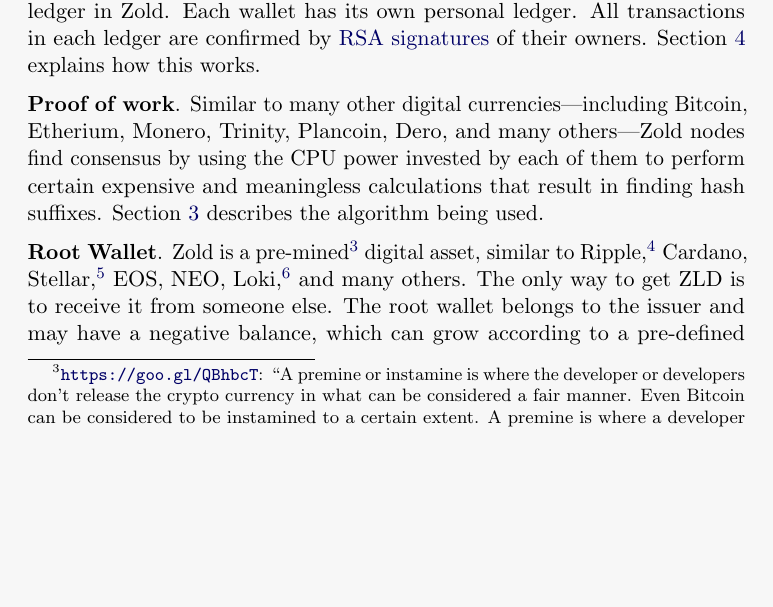
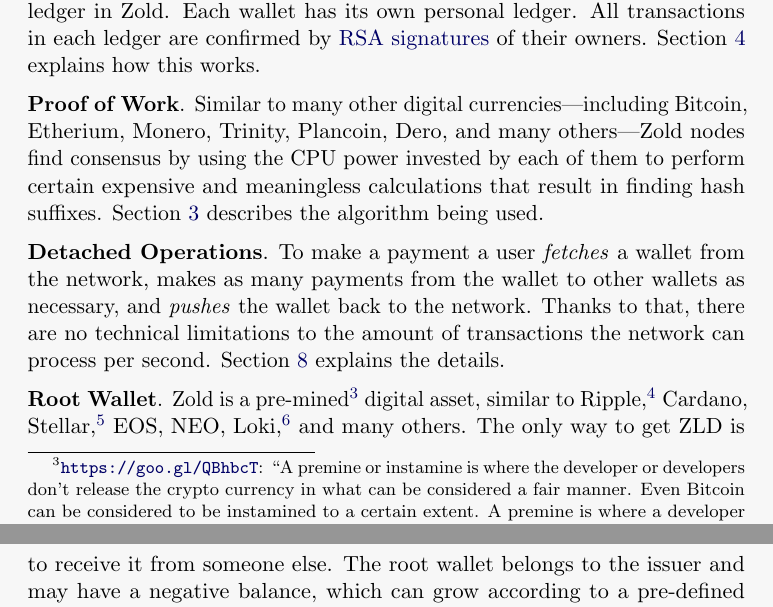
Before and after one commit to zold-io/papers, a LaTeX paper (wp.tex): part of page 3 of 16 before the commit and two parts of pages 3 and 4 of 16 after it, the two joined at a grey line, cut so that both start at the same text, the shorter picture padded with empty space. Compiled offline with pdfLaTeX.

Commit message:
#23 detached ops

```diff
--- a/wp.tex
+++ b/wp.tex
@@ -134,11 +134,19 @@ All transactions in each ledger are confirmed by
 \href{https://en.wikipedia.org/wiki/RSA_(cryptosystem)}{RSA signatures} of their owners.
 Section~\ref{sec:wallets} explains how this works.
 
-\textbf{Proof of work}.
+\textbf{Proof of Work}.
 Similar to many other digital currencies---including Bitcoin, Etherium, Monero, Trinity, Plancoin, Dero,
 and many others---Zold nodes find consensus by using the CPU power invested
 by each of them to perform certain expensive and meaningless calculations that result in finding hash suffixes.
 Section~\ref{sec:score} describes the algorithm being used.
+
+\textbf{Detached Operations}.
+To make a payment a user \emph{fetches} a wallet from the network,
+makes as many payments from the wallet to other wallets as necessary,
+and \emph{pushes} the wallet back to the network.
+Thanks to that, there are no technical limitations to
+the amount of transactions the network can process per second.
+Section~\ref{sec:fetch} explains the details.
 
 \textbf{Root Wallet}.
 Zold is a pre-mined%
```
Also changed, not shown: wp.tex (2 more changed lines).
